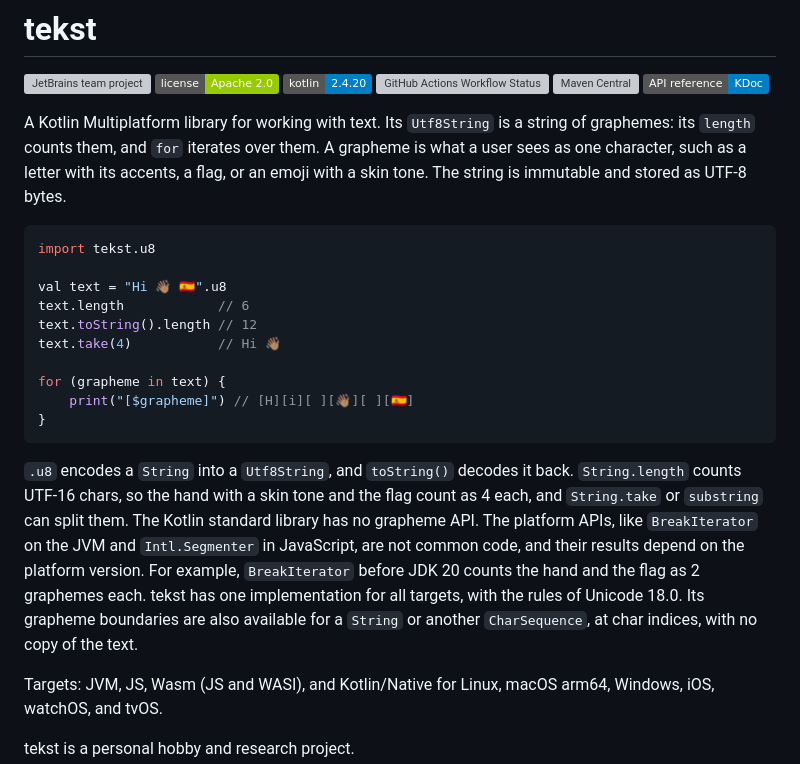
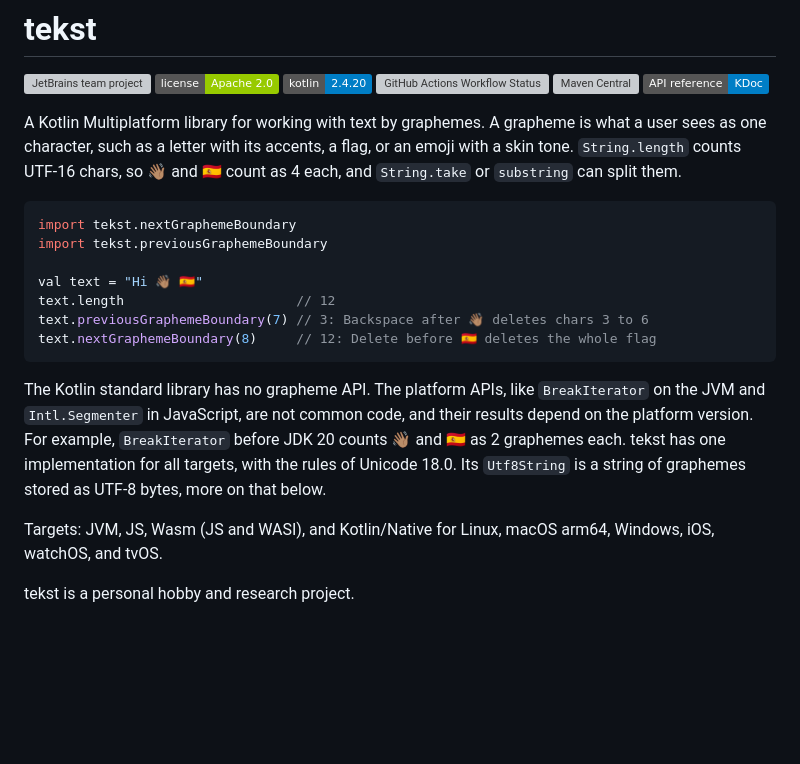
Before and after one commit to DmitryNekrasov/tekst, a Markdown page: README.md, the part around one of its changes. Rendered like a GitHub page; badges without logos; blank space fills up the shorter version; grey boxes are pictures that could not be loaded.

````diff
--- a/README.md
+++ b/README.md
@@ -7,22 +7,19 @@
 [![Maven Central](https://img.shields.io/maven-central/v/io.github.dmitrynekrasov/tekst.svg?label=Maven%20Central)](https://central.sonatype.com/artifact/io.github.dmitrynekrasov/tekst)
 [![KDoc link](https://img.shields.io/badge/API_reference-KDoc-blue)](https://dmitrynekrasov.github.io/tekst/)
 
-A Kotlin Multiplatform library for working with text. Its `Utf8String` is a string of graphemes: its `length` counts them, and `for` iterates over them. A grapheme is what a user sees as one character, such as a letter with its accents, a flag, or an emoji with a skin tone. The string is immutable and stored as UTF-8 bytes.
+A Kotlin Multiplatform library for working with text by graphemes. A grapheme is what a user sees as one character, such as a letter with its accents, a flag, or an emoji with a skin tone. `String.length` counts UTF-16 chars, so 👋🏽 and 🇪🇸 count as 4 each, and `String.take` or `substring` can split them.
 
 ```kotlin
-import tekst.u8
+import tekst.nextGraphemeBoundary
+import tekst.previousGraphemeBoundary
 
-val text = "Hi 👋🏽 🇪🇸".u8
-text.length            // 6
-text.toString().length // 12
-text.take(4)           // Hi 👋🏽
-
-for (grapheme in text) {
-    print("[$grapheme]") // [H][i][ ][👋🏽][ ][🇪🇸]
-}
+val text = "Hi 👋🏽 🇪🇸"
+text.length                      // 12
+text.previousGraphemeBoundary(7) // 3: Backspace after 👋🏽 deletes chars 3 to 6
+text.nextGraphemeBoundary(8)     // 12: Delete before 🇪🇸 deletes the whole flag
 ```
 
-`.u8` encodes a `String` into a `Utf8String`, and `toString()` decodes it back. `String.length` counts UTF-16 chars, so the hand with a skin tone and the flag count as 4 each, and `String.take` or `substring` can split them. The Kotlin standard library has no grapheme API. The platform APIs, like `BreakIterator` on the JVM and `Intl.Segmenter` in JavaScript, are not common code, and their results depend on the platform version. For example, `BreakIterator` before JDK 20 counts the hand and the flag as 2 graphemes each. tekst has one implementation for all targets, with the rules of Unicode 18.0. Its grapheme boundaries are also available for a `String` or another `CharSequence`, at char indices, with no copy of the text.
+The Kotlin standard library has no grapheme API. The platform APIs, like `BreakIterator` on the JVM and `Intl.Segmenter` in JavaScript, are not common code, and their results depend on the platform version. For example, `BreakIterator` before JDK 20 counts 👋🏽 and 🇪🇸 as 2 graphemes each. tekst has one implementation for all targets, with the rules of Unicode 18.0. Its `Utf8String` is a string of graphemes stored as UTF-8 bytes, more on that below.
 
 Targets: JVM, JS, Wasm (JS and WASI), and Kotlin/Native for Linux, macOS arm64, Windows, iOS, watchOS, and tvOS.
 
````
Also changed, not shown: other parts of README.md (+34 -40 lines).
